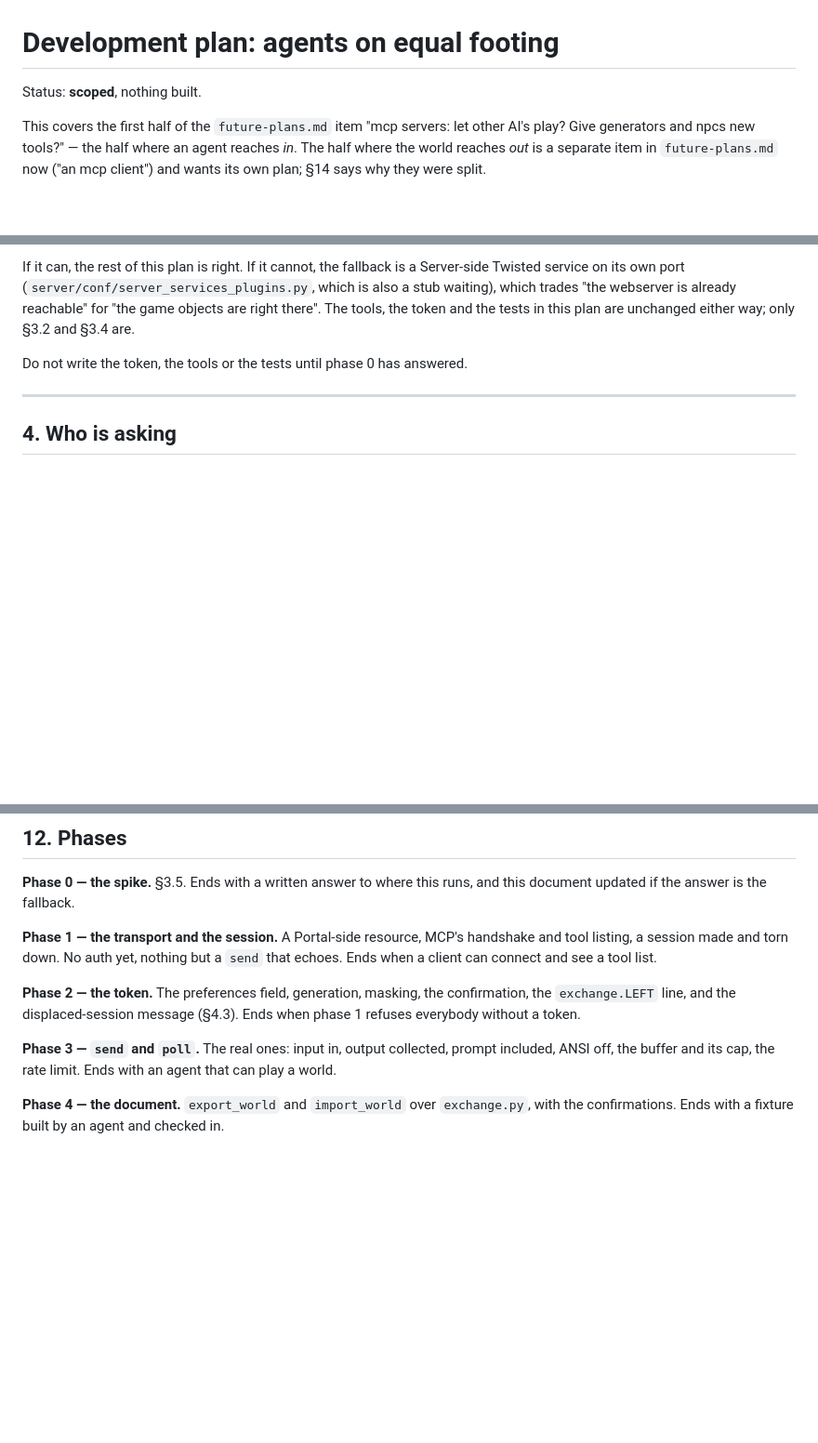
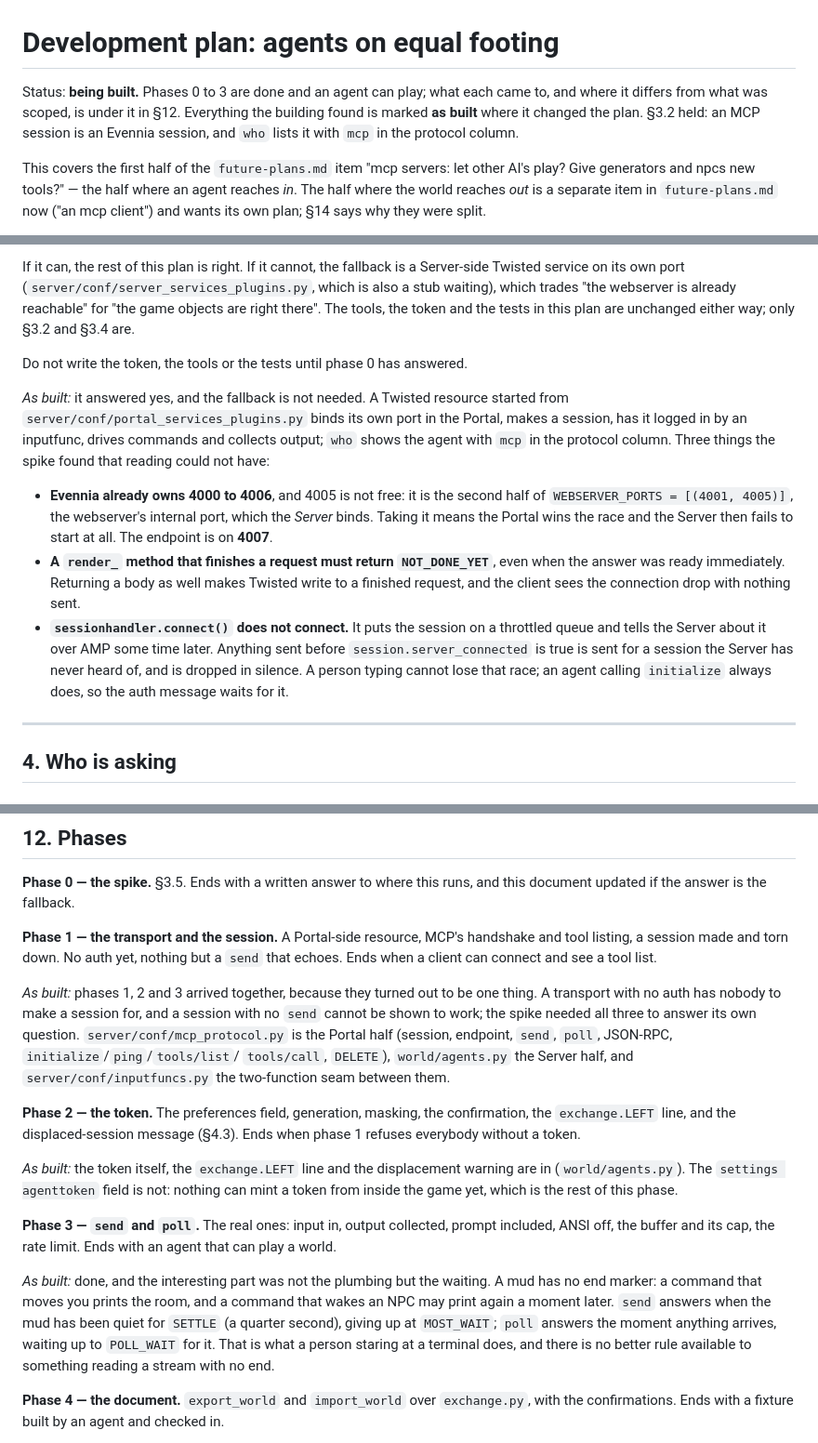
Before and after one commit to fastfinge/aimud, a Markdown page: docs/mcp.md, 3 parts joined by grey strips. Shown at 93% size. Rendered like a GitHub page; blank space fills up the shorter version.

Commit message:
What the building found, written where the plan claimed otherwise.
Phases 0 to 3 recorded in docs/mcp.md: the spike answered yes and the
Server-side fallback is not needed, the endpoint moved to 4007 because 4005
was never free, and the three things only running it could find are under
§3.5. Phases 1 to 3 arrived together, because a transport with no auth has
nobody to make a session for and a session with no `send` cannot be shown to
work.

§7 loses a guard it was going to build: Evennia already counts commands per
second per session, and an agent is an ordinary session.

Co-Authored-By: Claude Opus 5 <noreply@anthropic.com>
Claude-Session: https://claude.ai/code/session_016Q4DMecPjko8QXNgtUJjhm

```diff
--- a/docs/mcp.md
+++ b/docs/mcp.md
@@ -1,6 +1,10 @@
 # Development plan: agents on equal footing
 
-Status: **scoped**, nothing built.
+Status: **being built.** Phases 0 to 3 are done and an agent can play; what each
+came to, and where it differs from what was scoped, is under it in §12.
+Everything the building found is marked **as built** where it changed the plan.
+§3.2 held: an MCP session is an Evennia session, and `who` lists it with
+`mcp` in the protocol column.
 
 This covers the first half of the `future-plans.md` item "mcp servers: let
 other AI's play? Give generators and npcs new tools?" — the half where an
@@ -208,6 +212,27 @@ the tests in this plan are unchanged either way; only §3.2 and §3.4 are.
 
 Do not write the token, the tools or the tests until phase 0 has answered.
 
+*As built:* it answered yes, and the fallback is not needed. A Twisted
+resource started from `server/conf/portal_services_plugins.py` binds its own
+port in the Portal, makes a session, has it logged in by an inputfunc, drives
+commands and collects output; `who` shows the agent with `mcp` in the protocol
+column. Three things the spike found that reading could not have:
+
+* **Evennia already owns 4000 to 4006**, and 4005 is not free: it is the
+  second half of `WEBSERVER_PORTS = [(4001, 4005)]`, the webserver's internal
+  port, which the *Server* binds. Taking it means the Portal wins the race and
+  the Server then fails to start at all. The endpoint is on **4007**.
+* **A `render_` method that finishes a request must return `NOT_DONE_YET`**,
+  even when the answer was ready immediately. Returning a body as well makes
+  Twisted write to a finished request, and the client sees the connection drop
+  with nothing sent.
+* **`sessionhandler.connect()` does not connect.** It puts the session on a
+  throttled queue and tells the Server about it over AMP some time later.
+  Anything sent before `session.server_connected` is true is sent for a
+  session the Server has never heard of, and is dropped in silence. A person
+  typing cannot lose that race; an agent calling `initialize` always does, so
+  the auth message waits for it.
+
 ---
 
 ## 4. Who is asking
@@ -529,13 +562,34 @@ and this document updated if the answer is the fallback.
 handshake and tool listing, a session made and torn down. No auth yet, nothing
 but a `send` that echoes. Ends when a client can connect and see a tool list.
 
+*As built:* phases 1, 2 and 3 arrived together, because they turned out to be
+one thing. A transport with no auth has nobody to make a session for, and a
+session with no `send` cannot be shown to work; the spike needed all three to
+answer its own question. `server/conf/mcp_protocol.py` is the Portal half
+(session, endpoint, `send`, `poll`, JSON-RPC, `initialize`/`ping`/`tools/list`/
+`tools/call`, `DELETE`), `world/agents.py` the Server half, and
+`server/conf/inputfuncs.py` the two-function seam between them.
+
 **Phase 2 — the token.** The preferences field, generation, masking, the
 confirmation, the `exchange.LEFT` line, and the displaced-session message
 (§4.3). Ends when phase 1 refuses everybody without a token.
 
+*As built:* the token itself, the `exchange.LEFT` line and the displacement
+warning are in (`world/agents.py`). The `settings agenttoken` field is not:
+nothing can mint a token from inside the game yet, which is the rest of this
+phase.
+
 **Phase 3 — `send` and `poll`.** The real ones: input in, output collected,
 prompt included, ANSI off, the buffer and its cap, the rate limit. Ends with
 an agent that can play a world.
+
+*As built:* done, and the interesting part was not the plumbing but the
+waiting. A mud has no end marker: a command that moves you prints the room,
+and a command that wakes an NPC may print again a moment later. `send` answers
+when the mud has been quiet for `SETTLE` (a quarter second), giving up at
+`MOST_WAIT`; `poll` answers the moment anything arrives, waiting up to
+`POLL_WAIT` for it. That is what a person staring at a terminal does, and
+there is no better rule available to something reading a stream with no end.
 
 **Phase 4 — the document.** `export_world` and `import_world` over
 `exchange.py`, with the confirmations. Ends with a fixture built by an agent
```
Also changed, not shown: other parts of docs/mcp.md (+10 -2 lines).
